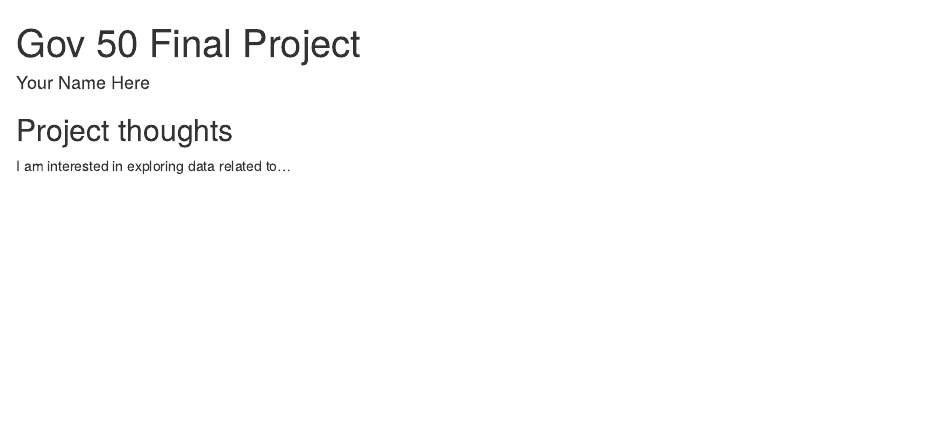
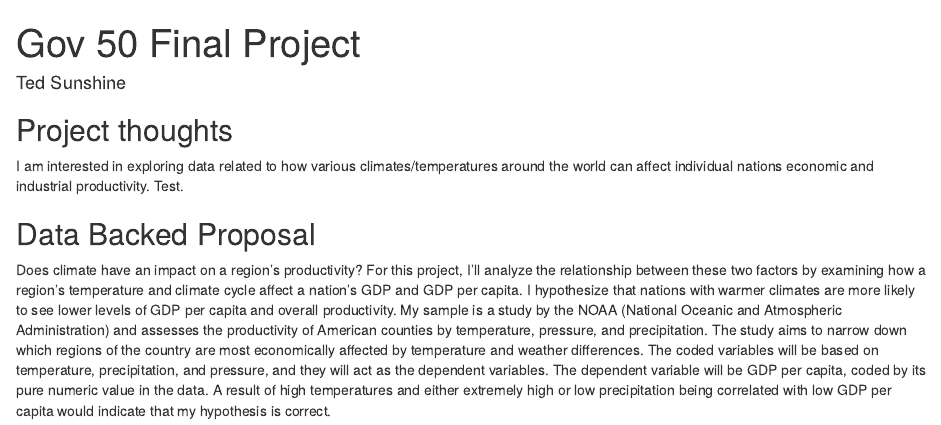
Before and after one commit to The3lies/gov-50-final-project-ted-sunshine, an R Markdown document (index.Rmd): the page in a window 1100 px wide, from its top. Rendered offline with R 4.5, knitr and Pandoc, with nearby package versions; drawn as R Markdown's standard HTML page in place of the format the file asks for.

Commit message:
Final Project

```diff
--- a/index.Rmd
+++ b/index.Rmd
@@ -1,6 +1,6 @@
 ---
 title: "Gov 50 Final Project"
-author: "Your Name Here"
+author: "Ted Sunshine"
 description: "My final project"
 output:
   distill::distill_article:
@@ -11,4 +11,8 @@ output:
 
 ## Project thoughts
 
-I am interested in exploring data related to...
+I am interested in exploring data related to how various climates/temperatures around the world can affect individual nations economic and industrial productivity. Test.
+
+## Data Backed Proposal
+
+Does climate have an impact on a region’s productivity? For this project, I’ll analyze the relationship between these two factors by examining how a region’s temperature and climate cycle affect a nation’s GDP and GDP per capita. I hypothesize that nations with warmer climates are more likely to see lower levels of GDP per capita and overall productivity. My sample is a study by the NOAA (National Oceanic and Atmospheric Administration) and assesses the productivity of American counties by temperature, pressure, and precipitation. The study aims to narrow down which regions of the country are most economically affected by temperature and weather differences. The coded variables will be based on temperature, precipitation, and pressure, and they will act as the dependent variables. The dependent variable will be GDP per capita, coded by its pure numeric value in the data. A result of high temperatures and either extremely high or low precipitation being correlated with low GDP per capita would indicate that my hypothesis is correct.
```
Also changed, not shown: index.html.
